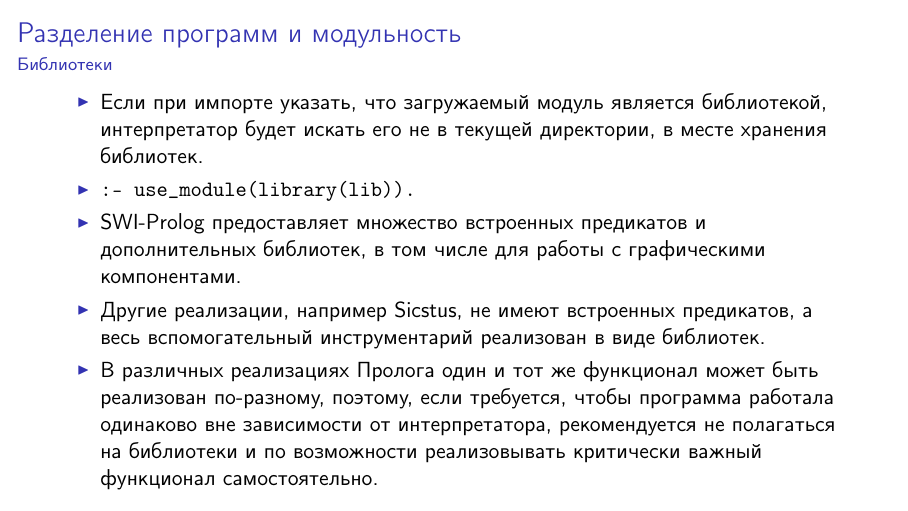
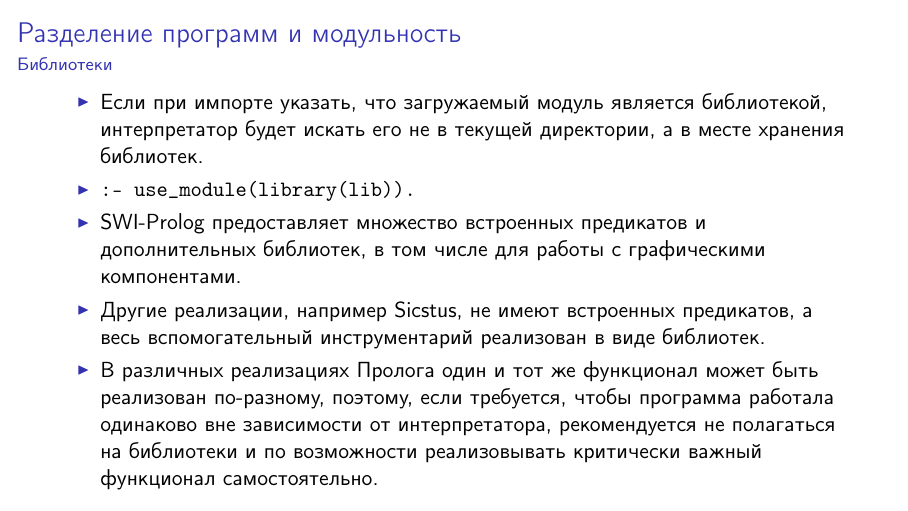
Before and after one commit to Inscriptor/IntroductionToAI, LaTeX slides (src/7-FileOperations.tex, which reads src/content.tex): page 9 of 14. The pictures show the PDF file pdf/7-FileOperations.pdf that the author committed with the source.

Commit message:
Fixed typos

```diff
--- a/src/content.tex
+++ b/src/content.tex
@@ -1798,7 +1798,7 @@
 	\framesubtitle{\insertsubsection}
 
 	\begin{itemize}
-		\item Если при импорте указать, что загружаемый модуль является библиотекой, интерпретатор будет искать его не в текущей директории, в
+		\item Если при импорте указать, что загружаемый модуль является библиотекой, интерпретатор будет искать его не в текущей директории, а в
 		месте хранения библиотек.
 		\item \texttt{:- use\_module(library(lib)).}
 		\item SWI-Prolog предоставляет множество встроенных предикатов и дополнительных библиотек, в том числе для работы с графическими компонентами.
```
Also changed, not shown: src/lectures.tex (+1 -1 lines), pdf/7-FileOperations.pdf.
